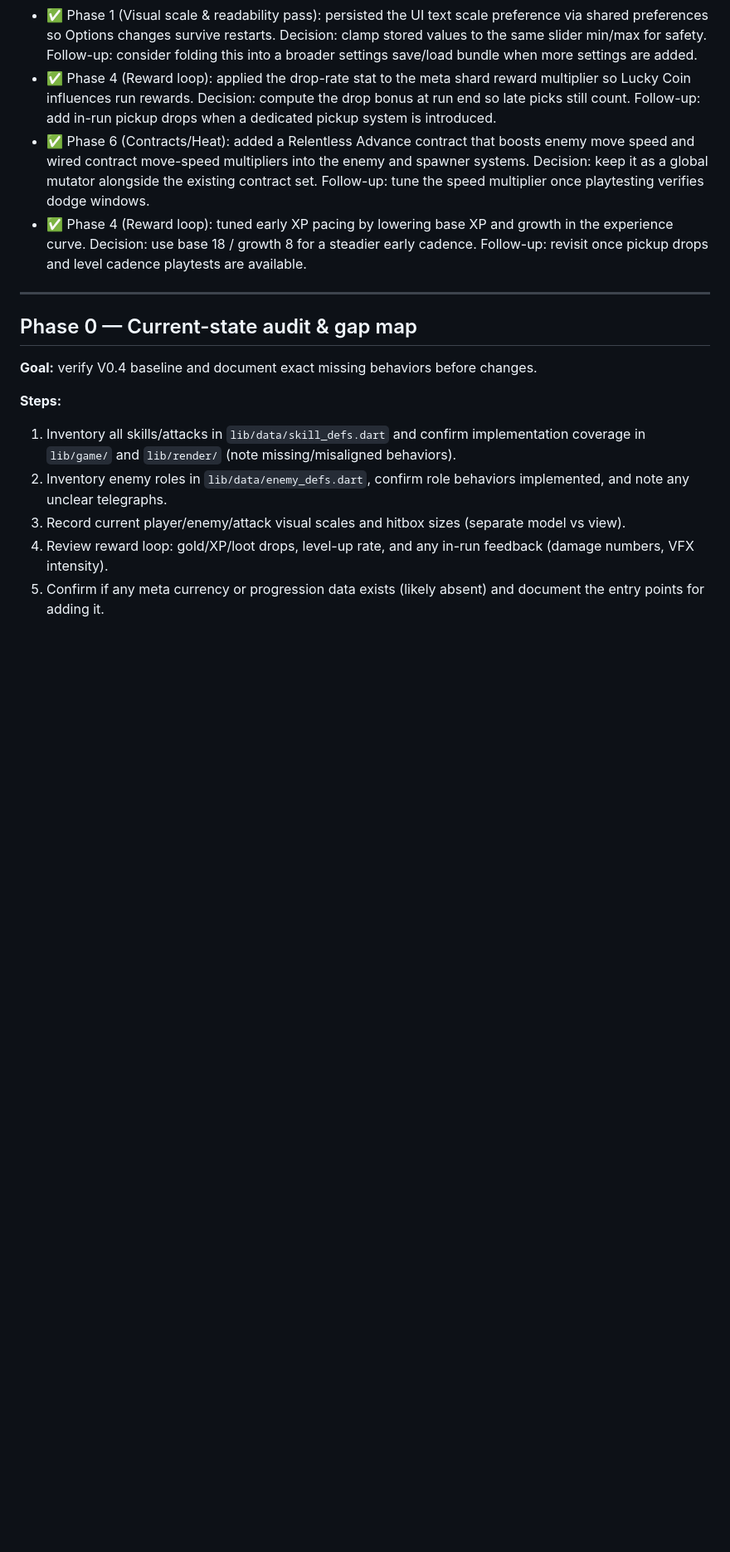
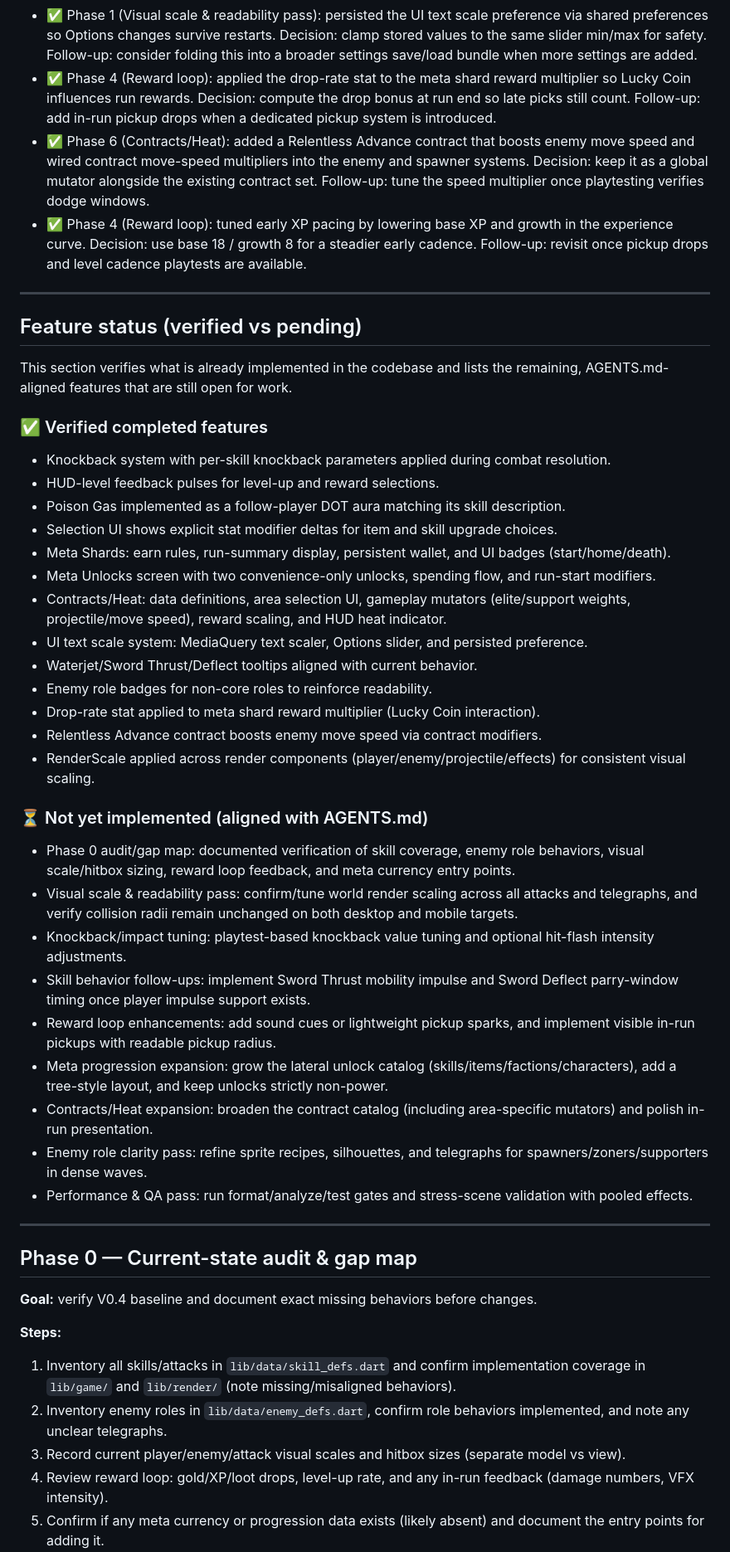
Before and after one commit to WhoStoleMyBrain/hordesurivor, a Markdown page: PLAN.md, the part around the change. Shown at 83% size. GitHub-like rendering; blank space fills up the shorter version.

Commit message:
Update plan feature status

```diff
--- a/PLAN.md
+++ b/PLAN.md
@@ -32,6 +32,37 @@ This revised V0.4 plan focuses on fixing core feel issues and missing systems ca
 - ✅ Phase 4 (Reward loop): applied the drop-rate stat to the meta shard reward multiplier so Lucky Coin influences run rewards. Decision: compute the drop bonus at run end so late picks still count. Follow-up: add in-run pickup drops when a dedicated pickup system is introduced.
 - ✅ Phase 6 (Contracts/Heat): added a Relentless Advance contract that boosts enemy move speed and wired contract move-speed multipliers into the enemy and spawner systems. Decision: keep it as a global mutator alongside the existing contract set. Follow-up: tune the speed multiplier once playtesting verifies dodge windows.
 - ✅ Phase 4 (Reward loop): tuned early XP pacing by lowering base XP and growth in the experience curve. Decision: use base 18 / growth 8 for a steadier early cadence. Follow-up: revisit once pickup drops and level cadence playtests are available.
+
+---
+
+## Feature status (verified vs pending)
+This section verifies what is already implemented in the codebase and lists the remaining, AGENTS.md-aligned features that are still open for work.
+
+### ✅ Verified completed features
+- Knockback system with per-skill knockback parameters applied during combat resolution.
+- HUD-level feedback pulses for level-up and reward selections.
+- Poison Gas implemented as a follow-player DOT aura matching its skill description.
+- Selection UI shows explicit stat modifier deltas for item and skill upgrade choices.
+- Meta Shards: earn rules, run-summary display, persistent wallet, and UI badges (start/home/death).
+- Meta Unlocks screen with two convenience-only unlocks, spending flow, and run-start modifiers.
+- Contracts/Heat: data definitions, area selection UI, gameplay mutators (elite/support weights, projectile/move speed), reward scaling, and HUD heat indicator.
+- UI text scale system: MediaQuery text scaler, Options slider, and persisted preference.
+- Waterjet/Sword Thrust/Deflect tooltips aligned with current behavior.
+- Enemy role badges for non-core roles to reinforce readability.
+- Drop-rate stat applied to meta shard reward multiplier (Lucky Coin interaction).
+- Relentless Advance contract boosts enemy move speed via contract modifiers.
+- RenderScale applied across render components (player/enemy/projectile/effects) for consistent visual scaling.
+
+### ⏳ Not yet implemented (aligned with AGENTS.md)
+- Phase 0 audit/gap map: documented verification of skill coverage, enemy role behaviors, visual scale/hitbox sizing, reward loop feedback, and meta currency entry points.
+- Visual scale & readability pass: confirm/tune world render scaling across all attacks and telegraphs, and verify collision radii remain unchanged on both desktop and mobile targets.
+- Knockback/impact tuning: playtest-based knockback value tuning and optional hit-flash intensity adjustments.
+- Skill behavior follow-ups: implement Sword Thrust mobility impulse and Sword Deflect parry-window timing once player impulse support exists.
+- Reward loop enhancements: add sound cues or lightweight pickup sparks, and implement visible in-run pickups with readable pickup radius.
+- Meta progression expansion: grow the lateral unlock catalog (skills/items/factions/characters), add a tree-style layout, and keep unlocks strictly non-power.
+- Contracts/Heat expansion: broaden the contract catalog (including area-specific mutators) and polish in-run presentation.
+- Enemy role clarity pass: refine sprite recipes, silhouettes, and telegraphs for spawners/zoners/supporters in dense waves.
+- Performance & QA pass: run format/analyze/test gates and stress-scene validation with pooled effects.
 
 ---
 
```
